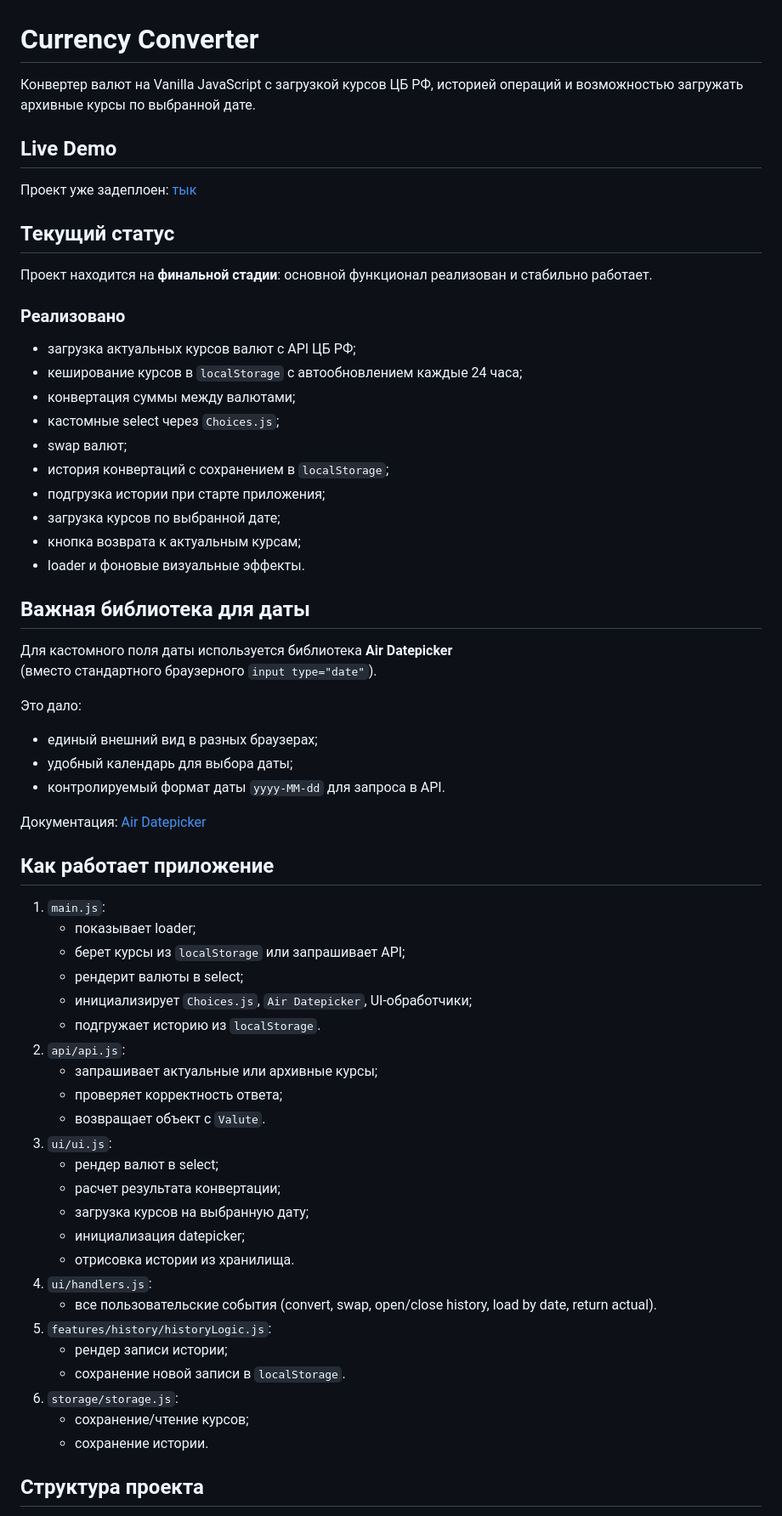
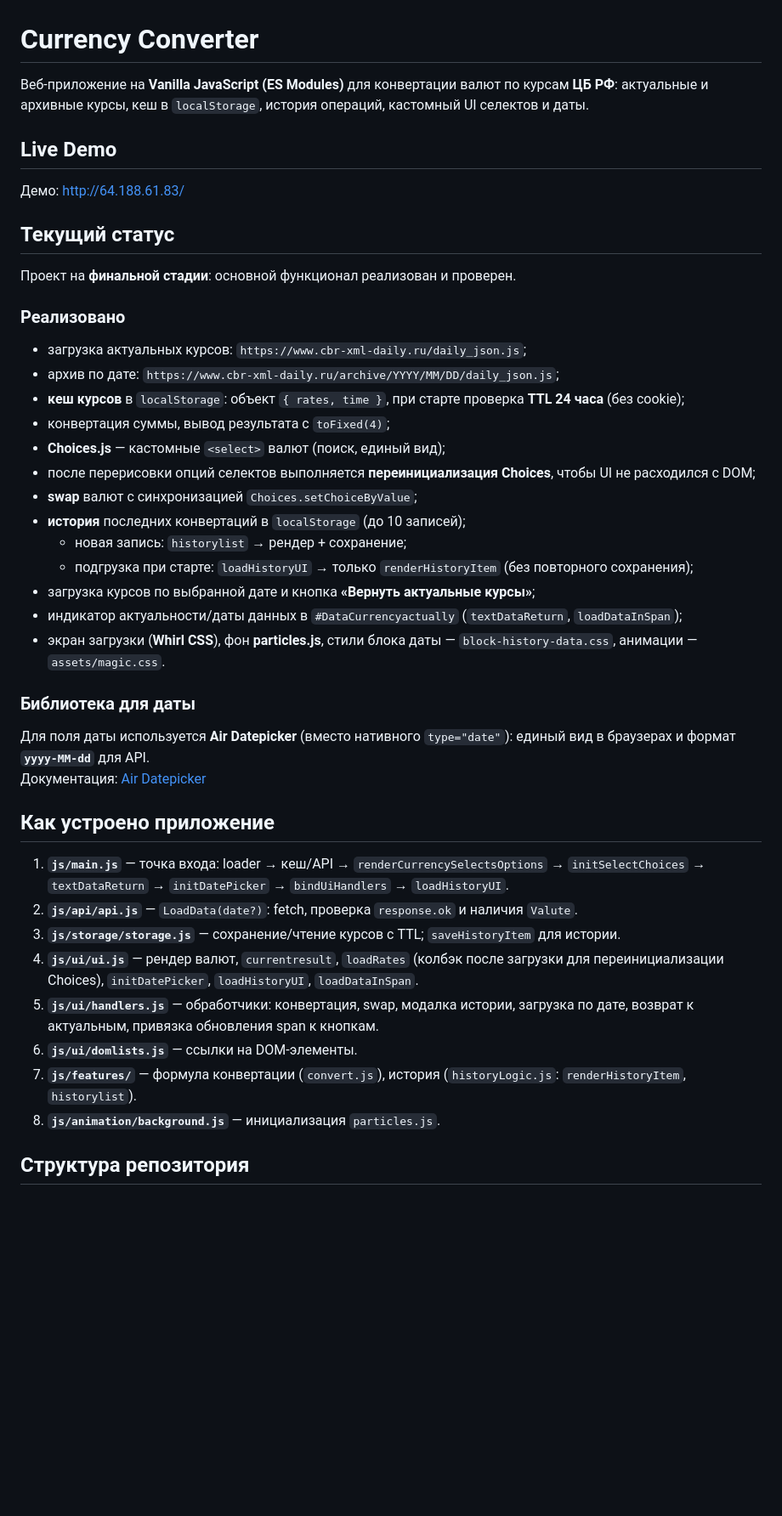
Before and after one commit to dudemaz/project-currency-converter, a Markdown page: README.md, the part around one of its changes. Shown at 85% size. Drawn GitHub-style; blank space fills up the shorter version.

Commit message:
feat: update readme

```diff
--- a/README.md
+++ b/README.md
@@ -1,67 +1,46 @@
 # Currency Converter
 
-Конвертер валют на Vanilla JavaScript с загрузкой курсов ЦБ РФ, историей операций и возможностью загружать архивные курсы по выбранной дате.
+Веб‑приложение на **Vanilla JavaScript (ES Modules)** для конвертации валют по курсам **ЦБ РФ**: актуальные и архивные курсы, кеш в `localStorage`, история операций, кастомный UI селектов и даты.
 
 ## Live Demo
 
-Проект уже задеплоен: [тык](http://64.188.61.83/)
+Демо: [http://64.188.61.83/](http://64.188.61.83/)
 
 ## Текущий статус
 
-Проект находится на **финальной стадии**: основной функционал реализован и стабильно работает.
+Проект на **финальной стадии**: основной функционал реализован и проверен.
 
 ### Реализовано
 
-- загрузка актуальных курсов валют с API ЦБ РФ;
-- кеширование курсов в `localStorage` с автообновлением каждые 24 часа;
-- конвертация суммы между валютами;
-- кастомные select через `Choices.js`;
-- swap валют;
-- история конвертаций с сохранением в `localStorage`;
-- подгрузка истории при старте приложения;
-- загрузка курсов по выбранной дате;
-- кнопка возврата к актуальным курсам;
-- loader и фоновые визуальные эффекты.
+- загрузка актуальных курсов: `https://www.cbr-xml-daily.ru/daily_json.js`;
+- архив по дате: `https://www.cbr-xml-daily.ru/archive/YYYY/MM/DD/daily_json.js`;
+- **кеш курсов** в `localStorage`: объект `{ rates, time }`, при старте проверка **TTL 24 часа** (без cookie);
+- конвертация суммы, вывод результата с `toFixed(4)`;
+- **Choices.js** — кастомные `<select>` валют (поиск, единый вид);
+- после перерисовки опций селектов выполняется **переинициализация Choices**, чтобы UI не расходился с DOM;
+- **swap** валют с синхронизацией `Choices.setChoiceByValue`;
+- **история** последних конвертаций в `localStorage` (до 10 записей);
+  - новая запись: `historylist` → рендер + сохранение;
+  - подгрузка при старте: `loadHistoryUI` → только `renderHistoryItem` (без повторного сохранения);
+- загрузка курсов по выбранной дате и кнопка **«Вернуть актуальные курсы»**;
+- индикатор актуальности/даты данных в `#DataCurrencyactually` (`textDataReturn`, `loadDataInSpan`);
+- экран загрузки (**Whirl CSS**), фон **particles.js**, стили блока даты — `block-history-data.css`, анимации — `assets/magic.css`.
 
-## Важная библиотека для даты
+### Библиотека для даты
 
-Для кастомного поля даты используется библиотека **Air Datepicker**
-(вместо стандартного браузерного `input type="date"`).
-
-Это дало:
-
-- единый внешний вид в разных браузерах;
-- удобный календарь для выбора даты;
-- контролируемый формат даты `yyyy-MM-dd` для запроса в API.
-
+Для поля даты используется **Air Datepicker** (вместо нативного `type="date"`): единый вид в браузерах и формат **`yyyy-MM-dd`** для API.
 Документация: [Air Datepicker](https://air-datepicker.com/ru/docs)
 
-## Как работает приложение
+## Как устроено приложение
 
-1. `main.js`:
-   - показывает loader;
-   - берет курсы из `localStorage` или запрашивает API;
-   - рендерит валюты в select;
-   - инициализирует `Choices.js`, `Air Datepicker`, UI-обработчики;
-   - подгружает историю из `localStorage`.
-2. `api/api.js`:
-   - запрашивает актуальные или архивные курсы;
-   - проверяет корректность ответа;
-   - возвращает объект с `Valute`.
-3. `ui/ui.js`:
-   - рендер валют в select;
-   - расчет результата конвертации;
-   - загрузка курсов на выбранную дату;
-   - инициализация datepicker;
-   - отрисовка истории из хранилища.
-4. `ui/handlers.js`:
-   - все пользовательские события (convert, swap, open/close history, load by date, return actual).
-5. `features/history/historyLogic.js`:
-   - рендер записи истории;
-   - сохранение новой записи в `localStorage`.
-6. `storage/storage.js`:
-   - сохранение/чтение курсов;
-   - сохранение истории.
+1. **`js/main.js`** — точка входа: loader → кеш/API → `renderCurrencySelectsOptions` → `initSelectChoices` → `textDataReturn` → `initDatePicker` → `bindUiHandlers` → `loadHistoryUI`.
+2. **`js/api/api.js`** — `LoadData(date?)`: fetch, проверка `response.ok` и наличия `Valute`.
+3. **`js/storage/storage.js`** — сохранение/чтение курсов с TTL; `saveHistoryItem` для истории.
+4. **`js/ui/ui.js`** — рендер валют, `currentresult`, `loadRates` (колбэк после загрузки для переинициализации Choices), `initDatePicker`, `loadHistoryUI`, `loadDataInSpan`.
+5. **`js/ui/handlers.js`** — обработчики: конвертация, swap, модалка истории, загрузка по дате, возврат к актуальным, привязка обновления span к кнопкам.
+6. **`js/ui/domlists.js`** — ссылки на DOM‑элементы.
+7. **`js/features/`** — формула конвертации (`convert.js`), история (`historyLogic.js`: `renderHistoryItem`, `historylist`).
+8. **`js/animation/background.js`** — инициализация `particles.js`.
 
-## Структура проекта
+## Структура репозитория
 
```
Also changed, not shown: other parts of README.md (+27 -27 lines).
